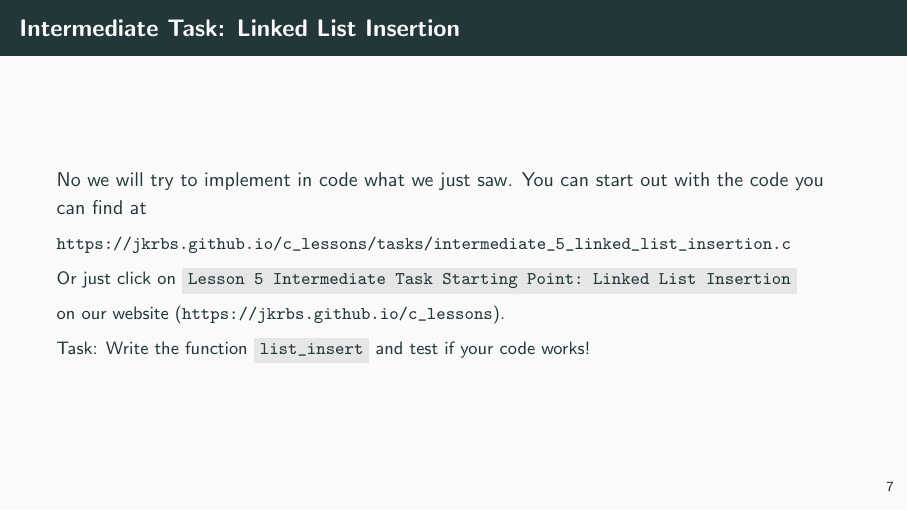
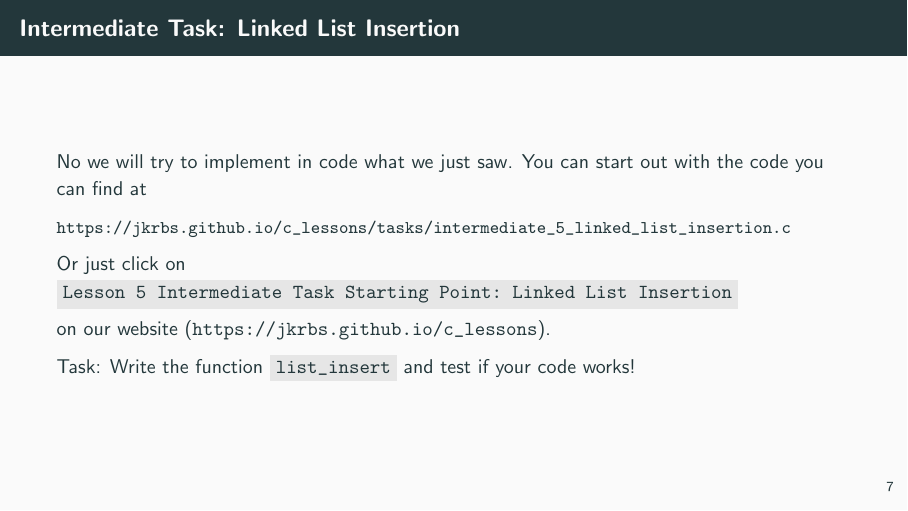
Before and after one commit to jkrbs/c_lessons, LaTeX slides (slides/05_data_structures_and_modularity.tex): page 16 of 38. Compiled offline with pdfLaTeX.

Commit message:
fix small envirement in lesson 5

```diff
--- a/slides/05_data_structures_and_modularity.tex
+++ b/slides/05_data_structures_and_modularity.tex
@@ -256,8 +256,9 @@ typedef struct{
     No we will try to implement in code what we just saw.
     You can start out with the code you can find at
 
-    \small
+    \begin{small}
     \url{https://jkrbs.github.io/c_lessons/tasks/intermediate_5_linked_list_insertion.c}
+    \end{small}
 
     Or just click on \code{Lesson 5 Intermediate Task Starting Point: Linked List Insertion}
 
```
